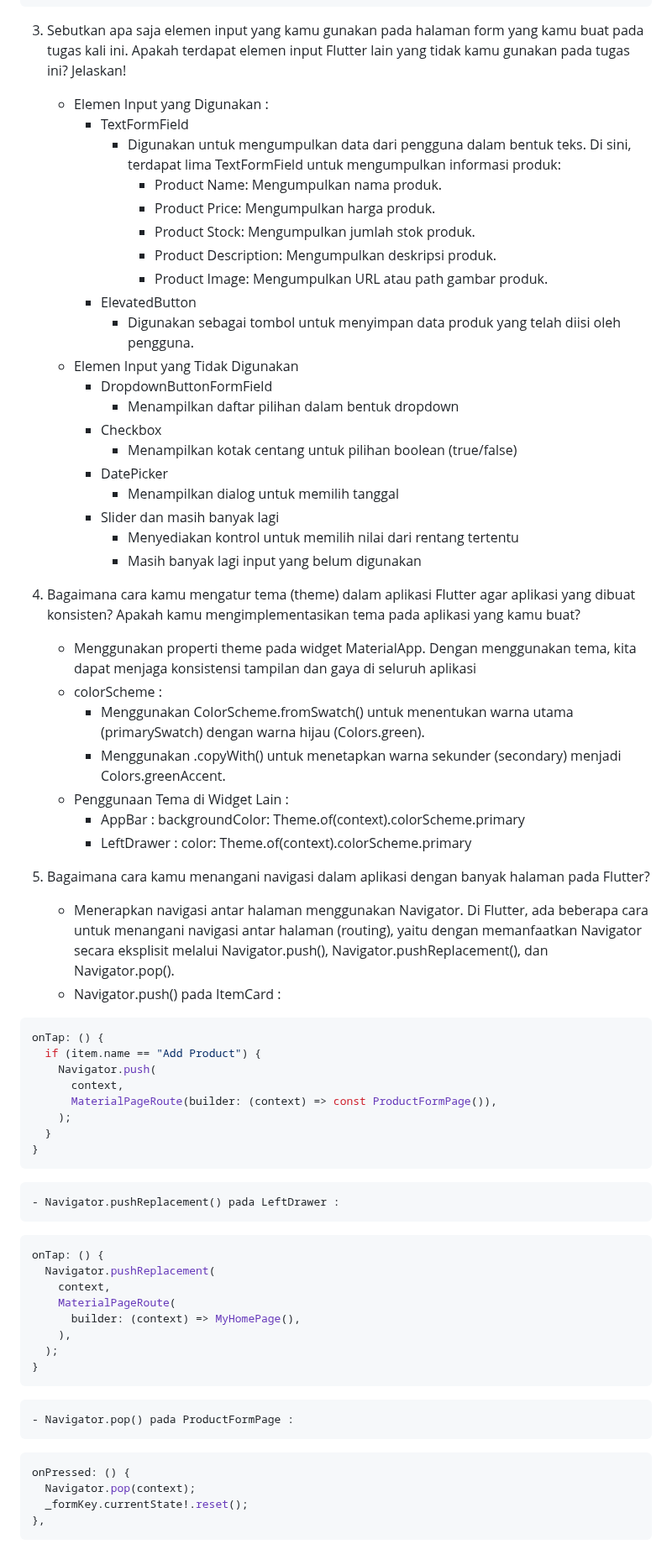
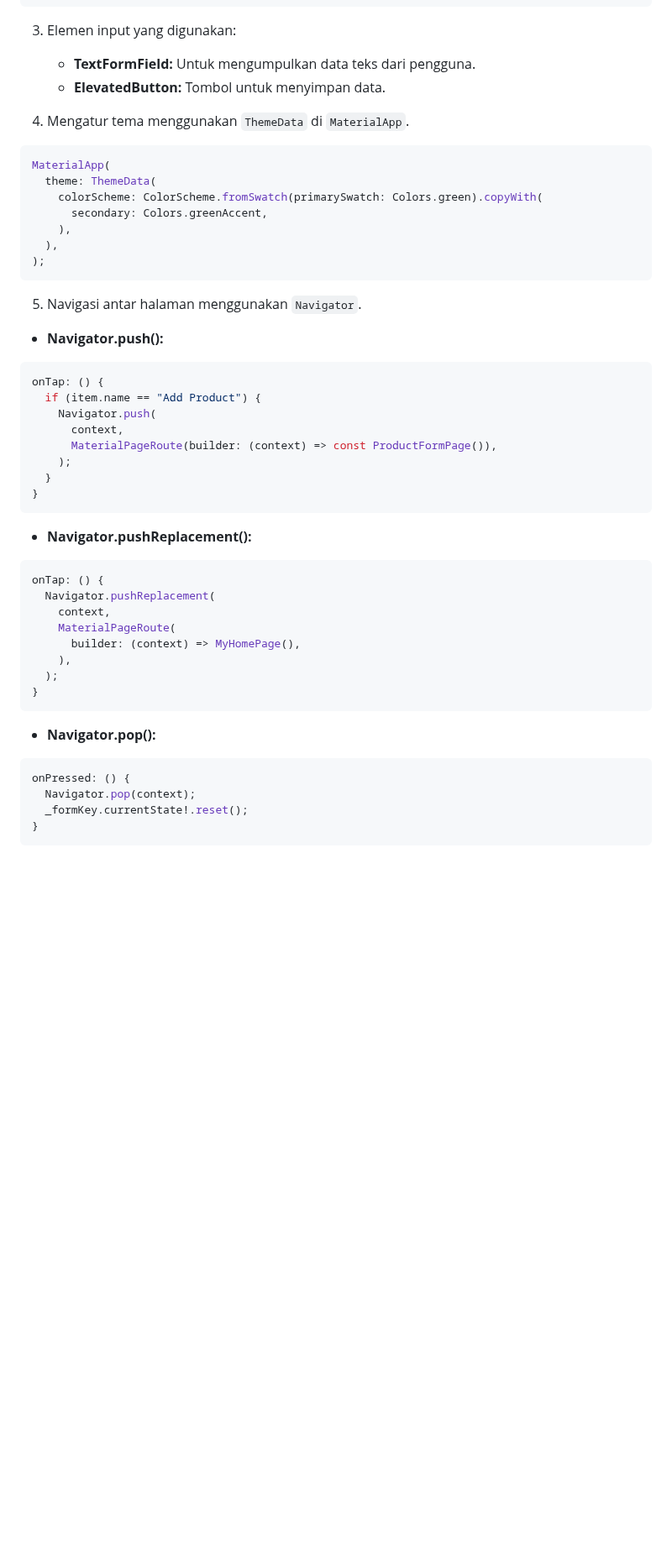
Before and after one commit to rRaffiDH/checkoutify-mobile, a Markdown page: README.md, the part around one of its changes. Shown at 84% size. Rendered like a GitHub page; blank space fills up the shorter version.

````diff
--- a/README.md
+++ b/README.md
@@ -127,40 +110,26 @@ class MyApp extends StatelessWidget {
 }
 ```
 
-3. Sebutkan apa saja elemen input yang kamu gunakan pada halaman form yang kamu buat pada tugas kali ini. Apakah terdapat elemen input Flutter lain yang tidak kamu gunakan pada tugas ini? Jelaskan!
-    - Elemen Input yang Digunakan :
-        - TextFormField
-            - Digunakan untuk mengumpulkan data dari pengguna dalam bentuk teks. Di sini, terdapat lima TextFormField untuk mengumpulkan informasi produk:
-                - Product Name: Mengumpulkan nama produk.
-                - Product Price: Mengumpulkan harga produk.
-                - Product Stock: Mengumpulkan jumlah stok produk.
-                - Product Description: Mengumpulkan deskripsi produk.
-                - Product Image: Mengumpulkan URL atau path gambar produk.
-        - ElevatedButton
-            - Digunakan sebagai tombol untuk menyimpan data produk yang telah diisi oleh pengguna.
-    - Elemen Input yang Tidak Digunakan
-        - DropdownButtonFormField
-            - Menampilkan daftar pilihan dalam bentuk dropdown
-        - Checkbox
-            - Menampilkan kotak centang untuk pilihan boolean (true/false)
-        - DatePicker
-            - Menampilkan dialog untuk memilih tanggal
-        - Slider dan masih banyak lagi
-            - Menyediakan kontrol untuk memilih nilai dari rentang tertentu
-            - Masih banyak lagi input yang belum digunakan
+3. Elemen input yang digunakan:
+   - **TextFormField:** Untuk mengumpulkan data teks dari pengguna.
+   - **ElevatedButton:** Tombol untuk menyimpan data.
 
-4. Bagaimana cara kamu mengatur tema (theme) dalam aplikasi Flutter agar aplikasi yang dibuat konsisten? Apakah kamu mengimplementasikan tema pada aplikasi yang kamu buat?
-    - Menggunakan properti theme pada widget MaterialApp. Dengan menggunakan tema, kita dapat menjaga konsistensi tampilan dan gaya di seluruh aplikasi
-    - colorScheme :
-        - Menggunakan ColorScheme.fromSwatch() untuk menentukan warna utama (primarySwatch) dengan warna hijau (Colors.green).
-        - Menggunakan .copyWith() untuk menetapkan warna sekunder (secondary) menjadi Colors.greenAccent.
-    - Penggunaan Tema di Widget Lain :
-        - AppBar : backgroundColor: Theme.of(context).colorScheme.primary
-        - LeftDrawer : color: Theme.of(context).colorScheme.primary
+4. Mengatur tema menggunakan `ThemeData` di `MaterialApp`.
 
-5. Bagaimana cara kamu menangani navigasi dalam aplikasi dengan banyak halaman pada Flutter?
-    - Menerapkan navigasi antar halaman menggunakan Navigator. Di Flutter, ada beberapa cara untuk menangani navigasi antar halaman (routing), yaitu dengan memanfaatkan Navigator secara eksplisit melalui Navigator.push(), Navigator.pushReplacement(), dan Navigator.pop().
-    - Navigator.push() pada ItemCard :
+```dart
+MaterialApp(
+  theme: ThemeData(
+    colorScheme: ColorScheme.fromSwatch(primarySwatch: Colors.green).copyWith(
+      secondary: Colors.greenAccent,
+    ),
+  ),
+);
+```
+
+5. Navigasi antar halaman menggunakan `Navigator`.
+
+- **Navigator.push():**
+
 ```dart
 onTap: () {
   if (item.name == "Add Product") {
@@ -172,7 +141,7 @@ onTap: () {
 }
 ```
 
-    - Navigator.pushReplacement() pada LeftDrawer :
+- **Navigator.pushReplacement():**
 
 ```dart
 onTap: () {
@@ -185,11 +154,11 @@ onTap: () {
 }
 ```
 
-    - Navigator.pop() pada ProductFormPage :
+- **Navigator.pop():**
 
 ```dart
 onPressed: () {
   Navigator.pop(context);
   _formKey.currentState!.reset();
-},
+}
 ```
````
Also changed, not shown: other parts of README.md (+43 -60 lines).
